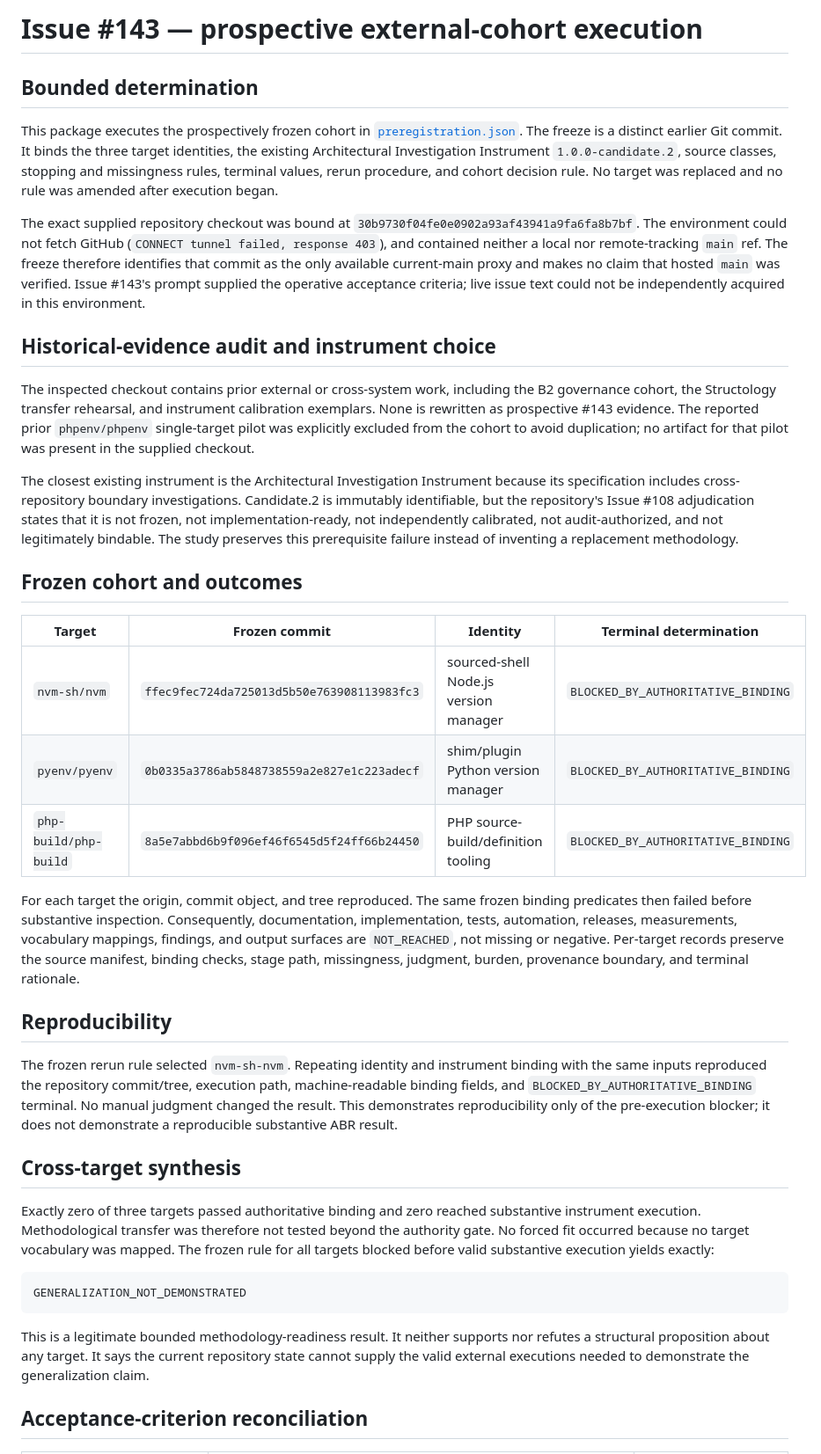
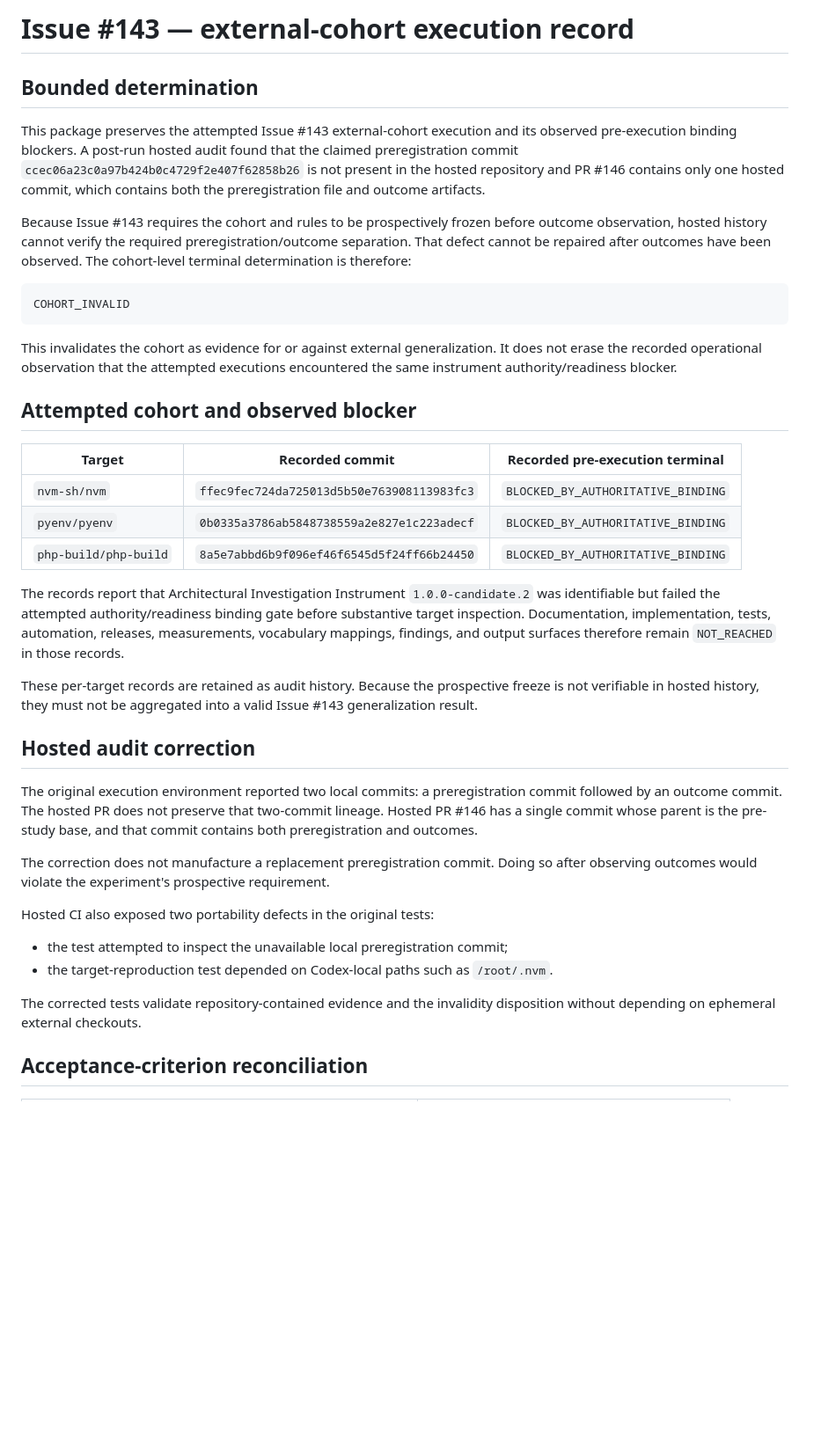
Before and after one commit to joselunasrt8-creator/architecturalboundary-research, a Markdown page: investigations/external-generalization-143/README.md, the part around one of its changes. Shown at 88% size. Rendered like a GitHub page; blank space fills up the shorter version.

Commit message:
Correct Issue 143 hosted preregistration audit

````diff
--- a/investigations/external-generalization-143/README.md
+++ b/investigations/external-generalization-143/README.md
@@ -1,80 +1,41 @@
-# Issue #143 — prospective external-cohort execution
+# Issue #143 — external-cohort execution record
 
 ## Bounded determination
 
-This package executes the prospectively frozen cohort in
-[`preregistration.json`](preregistration.json). The freeze is a distinct earlier
-Git commit. It binds the three target identities, the existing Architectural
-Investigation Instrument `1.0.0-candidate.2`, source classes, stopping and
-missingness rules, terminal values, rerun procedure, and cohort decision rule.
-No target was replaced and no rule was amended after execution began.
+This package preserves the attempted Issue #143 external-cohort execution and its observed pre-execution binding blockers. A post-run hosted audit found that the claimed preregistration commit `ccec06a23c0a97b424b0c4729f2e407f62858b26` is not present in the hosted repository and PR #146 contains only one hosted commit, which contains both the preregistration file and outcome artifacts.
 
-The exact supplied repository checkout was bound at
-`30b9730f04fe0e0902a93af43941a9fa6fa8b7bf`. The environment could not fetch
-GitHub (`CONNECT tunnel failed, response 403`), and contained neither a local
-nor remote-tracking `main` ref. The freeze therefore identifies that commit as
-the only available current-main proxy and makes no claim that hosted `main` was
-verified. Issue #143's prompt supplied the operative acceptance criteria; live
-issue text could not be independently acquired in this environment.
-
-## Historical-evidence audit and instrument choice
-
-The inspected checkout contains prior external or cross-system work, including
-the B2 governance cohort, the Structology transfer rehearsal, and instrument
-calibration exemplars. None is rewritten as prospective #143 evidence. The
-reported prior `phpenv/phpenv` single-target pilot was explicitly excluded from
-the cohort to avoid duplication; no artifact for that pilot was present in the
-supplied checkout.
-
-The closest existing instrument is the Architectural Investigation Instrument
-because its specification includes cross-repository boundary investigations.
-Candidate.2 is immutably identifiable, but the repository's Issue #108
-adjudication states that it is not frozen, not implementation-ready, not
-independently calibrated, not audit-authorized, and not legitimately bindable.
-The study preserves this prerequisite failure instead of inventing a replacement
-methodology.
-
-## Frozen cohort and outcomes
-
-| Target | Frozen commit | Identity | Terminal determination |
-| --- | --- | --- | --- |
-| `nvm-sh/nvm` | `ffec9fec724da725013d5b50e763908113983fc3` | sourced-shell Node.js version manager | `BLOCKED_BY_AUTHORITATIVE_BINDING` |
-| `pyenv/pyenv` | `0b0335a3786ab5848738559a2e827e1c223adecf` | shim/plugin Python version manager | `BLOCKED_BY_AUTHORITATIVE_BINDING` |
-| `php-build/php-build` | `8a5e7abbd6b9f096ef46f6545d5f24ff66b24450` | PHP source-build/definition tooling | `BLOCKED_BY_AUTHORITATIVE_BINDING` |
-
-For each target the origin, commit object, and tree reproduced. The same frozen
-binding predicates then failed before substantive inspection. Consequently,
-documentation, implementation, tests, automation, releases, measurements,
-vocabulary mappings, findings, and output surfaces are `NOT_REACHED`, not
-missing or negative. Per-target records preserve the source manifest, binding
-checks, stage path, missingness, judgment, burden, provenance boundary, and
-terminal rationale.
-
-## Reproducibility
-
-The frozen rerun rule selected `nvm-sh-nvm`. Repeating identity and instrument
-binding with the same inputs reproduced the repository commit/tree, execution
-path, machine-readable binding fields, and
-`BLOCKED_BY_AUTHORITATIVE_BINDING` terminal. No manual judgment changed the
-result. This demonstrates reproducibility only of the pre-execution blocker; it
-does not demonstrate a reproducible substantive ABR result.
-
-## Cross-target synthesis
-
-Exactly zero of three targets passed authoritative binding and zero reached
-substantive instrument execution. Methodological transfer was therefore not
-tested beyond the authority gate. No forced fit occurred because no target
-vocabulary was mapped. The frozen rule for all targets blocked before valid
-substantive execution yields exactly:
+Because Issue #143 requires the cohort and rules to be prospectively frozen before outcome observation, hosted history cannot verify the required preregistration/outcome separation. That defect cannot be repaired after outcomes have been observed. The cohort-level terminal determination is therefore:
 
 ```text
-GENERALIZATION_NOT_DEMONSTRATED
+COHORT_INVALID
 ```
 
-This is a legitimate bounded methodology-readiness result. It neither supports
-nor refutes a structural proposition about any target. It says the current
-repository state cannot supply the valid external executions needed to
-demonstrate the generalization claim.
+This invalidates the cohort as evidence for or against external generalization. It does not erase the recorded operational observation that the attempted executions encountered the same instrument authority/readiness blocker.
+
+## Attempted cohort and observed blocker
+
+| Target | Recorded commit | Recorded pre-execution terminal |
+| --- | --- | --- |
+| `nvm-sh/nvm` | `ffec9fec724da725013d5b50e763908113983fc3` | `BLOCKED_BY_AUTHORITATIVE_BINDING` |
+| `pyenv/pyenv` | `0b0335a3786ab5848738559a2e827e1c223adecf` | `BLOCKED_BY_AUTHORITATIVE_BINDING` |
+| `php-build/php-build` | `8a5e7abbd6b9f096ef46f6545d5f24ff66b24450` | `BLOCKED_BY_AUTHORITATIVE_BINDING` |
+
+The records report that Architectural Investigation Instrument `1.0.0-candidate.2` was identifiable but failed the attempted authority/readiness binding gate before substantive target inspection. Documentation, implementation, tests, automation, releases, measurements, vocabulary mappings, findings, and output surfaces therefore remain `NOT_REACHED` in those records.
+
+These per-target records are retained as audit history. Because the prospective freeze is not verifiable in hosted history, they must not be aggregated into a valid Issue #143 generalization result.
+
+## Hosted audit correction
+
+The original execution environment reported two local commits: a preregistration commit followed by an outcome commit. The hosted PR does not preserve that two-commit lineage. Hosted PR #146 has a single commit whose parent is the pre-study base, and that commit contains both preregistration and outcomes.
+
+The correction does not manufacture a replacement preregistration commit. Doing so after observing outcomes would violate the experiment's prospective requirement.
+
+Hosted CI also exposed two portability defects in the original tests:
+
+- the test attempted to inspect the unavailable local preregistration commit;
+- the target-reproduction test depended on Codex-local paths such as `/root/.nvm`.
+
+The corrected tests validate repository-contained evidence and the invalidity disposition without depending on ephemeral external checkouts.
 
 ## Acceptance-criterion reconciliation
 
````
Also changed, not shown: other parts of investigations/external-generalization-143/README.md (+21 -29 lines).
